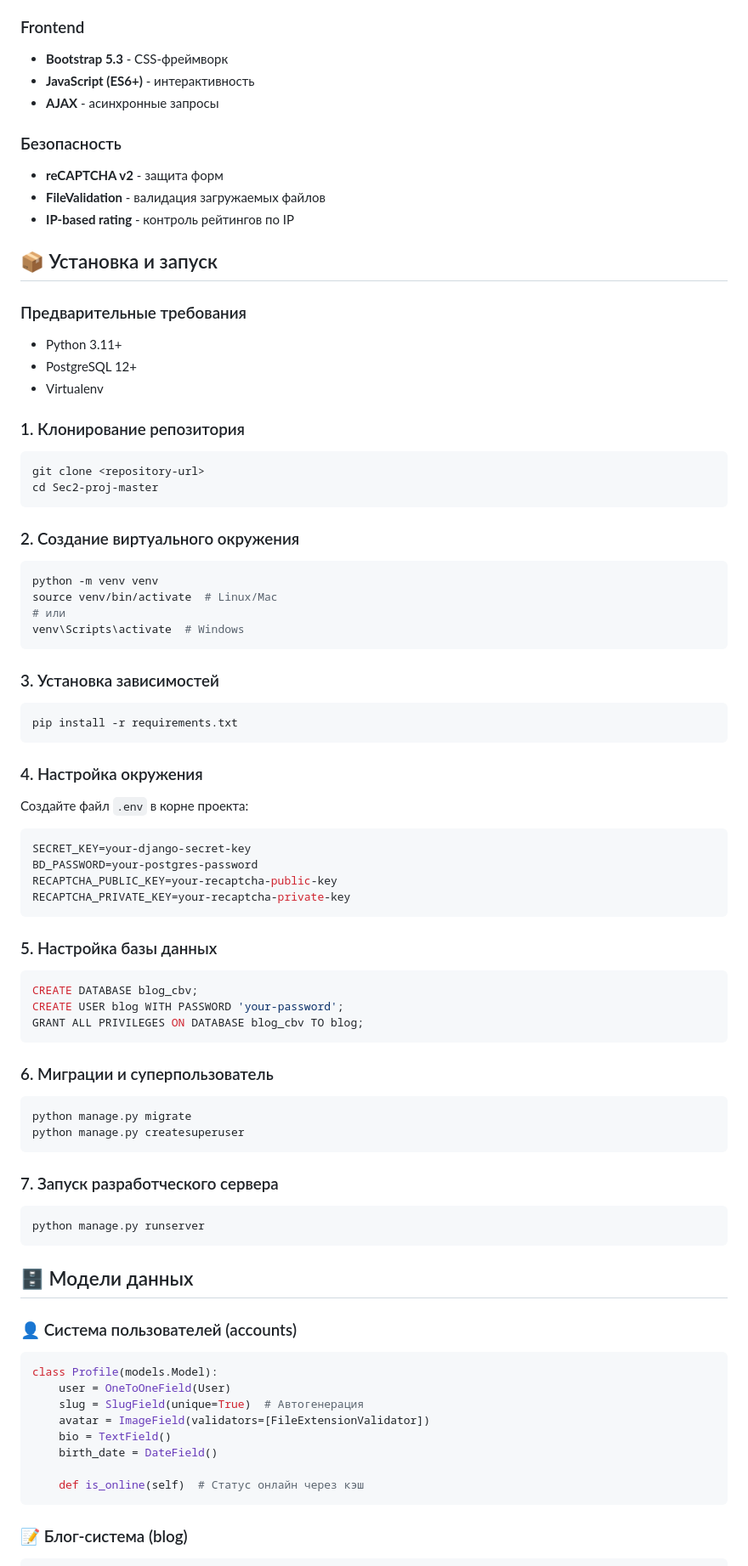
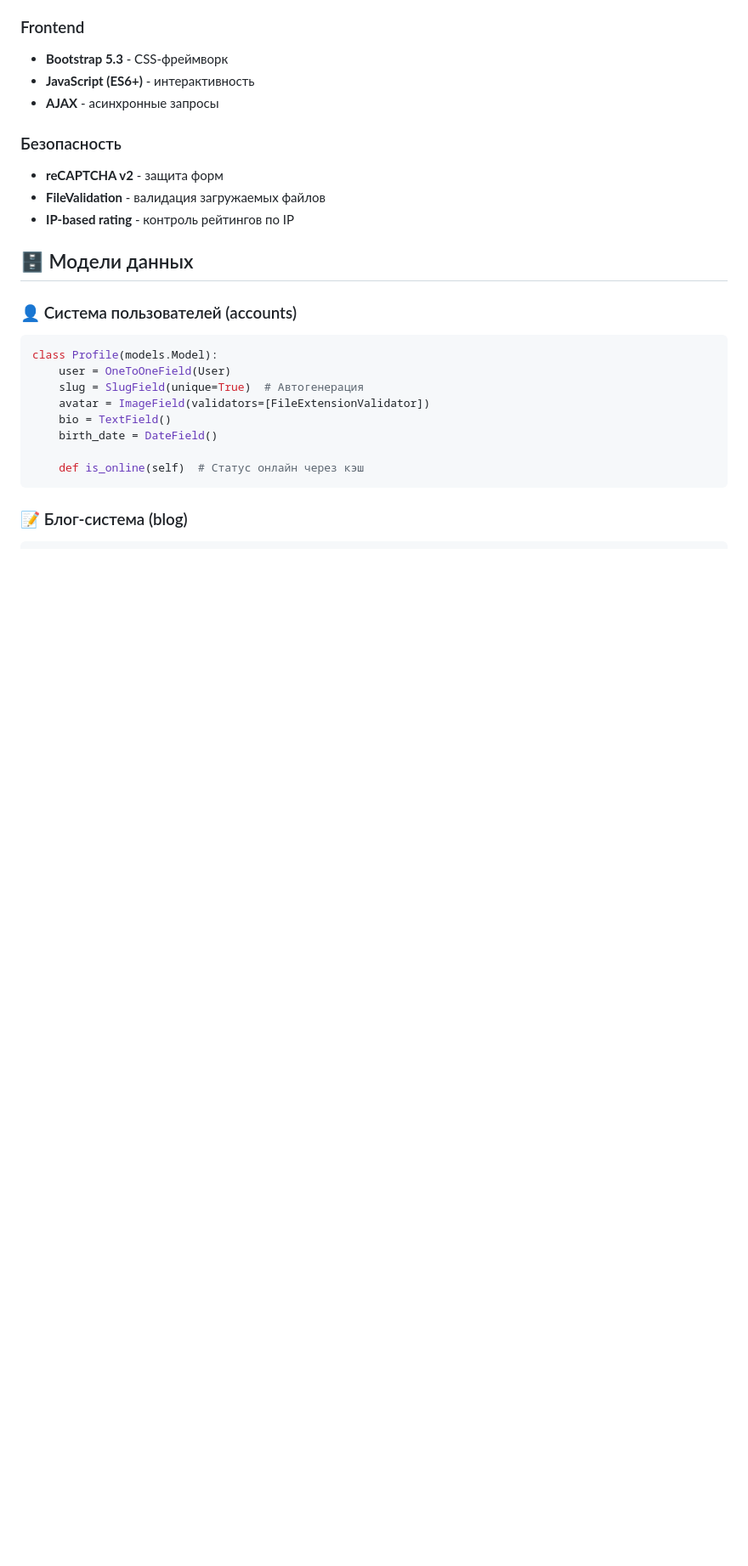
Before and after one commit to Rodick-1st/Django-CBV-project, a Markdown page: README.md, the part around the change printed below. Shown: that part at 85% size. Rendered like a GitHub page; blank space fills up the shorter version.

````diff
--- a/README.md
+++ b/README.md
@@ -36,58 +36,7 @@ Django Blog CBV - это полнофункциональная блог-пла
 - **FileValidation** - валидация загружаемых файлов
 - **IP-based rating** - контроль рейтингов по IP
 
-## 📦 Установка и запуск
 
-### Предварительные требования
-- Python 3.11+
-- PostgreSQL 12+
-- Virtualenv
-
-### 1. Клонирование репозитория
-```bash
-git clone <repository-url>
-cd Sec2-proj-master
-```
-
-### 2. Создание виртуального окружения
-```bash
-python -m venv venv
-source venv/bin/activate  # Linux/Mac
-# или
-venv\Scripts\activate  # Windows
-```
-
-### 3. Установка зависимостей
-```bash
-pip install -r requirements.txt
-```
-
-### 4. Настройка окружения
-Создайте файл `.env` в корне проекта:
-```env
-SECRET_KEY=your-django-secret-key
-BD_PASSWORD=your-postgres-password
-RECAPTCHA_PUBLIC_KEY=your-recaptcha-public-key
-RECAPTCHA_PRIVATE_KEY=your-recaptcha-private-key
-```
-
-### 5. Настройка базы данных
-```sql
-CREATE DATABASE blog_cbv;
-CREATE USER blog WITH PASSWORD 'your-password';
-GRANT ALL PRIVILEGES ON DATABASE blog_cbv TO blog;
-```
-
-### 6. Миграции и суперпользователь
-```bash
-python manage.py migrate
-python manage.py createsuperuser
-```
-
-### 7. Запуск разработческого сервера
-```bash
-python manage.py runserver
-```
 
 ## 🗄 Модели данных
 
````
Also changed, not shown: other parts of README.md (+2 -2 lines).
